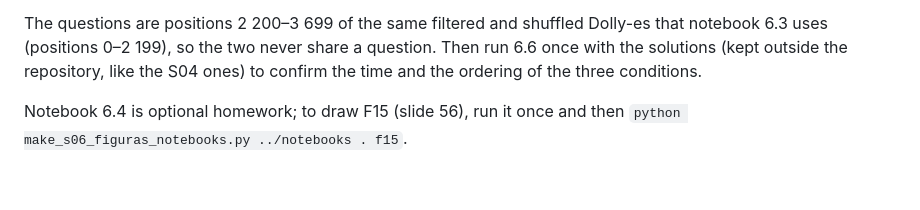
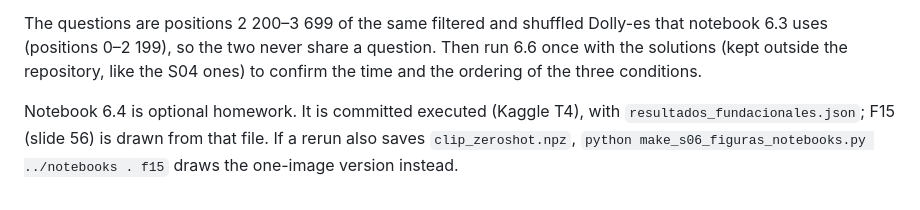
Before and after one commit to EAFIT-IA/si7011-DeepLearning, a Markdown page: course/instructor_notes.md, the part around the change. Drawn GitHub-style.

```diff
--- a/course/instructor_notes.md
+++ b/course/instructor_notes.md
@@ -83,4 +83,4 @@ The integrator 6.6 reads `dolly_quijote_es.csv` from the Kaggle dataset `juanmar
 
 The questions are positions 2 200–3 699 of the same filtered and shuffled Dolly-es that notebook 6.3 uses (positions 0–2 199), so the two never share a question. Then run 6.6 once with the solutions (kept outside the repository, like the S04 ones) to confirm the time and the ordering of the three conditions.
 
-Notebook 6.4 is optional homework; to draw F15 (slide 56), run it once and then `python make_s06_figuras_notebooks.py ../notebooks . f15`.
+Notebook 6.4 is optional homework. It is committed executed (Kaggle T4), with `resultados_fundacionales.json`; F15 (slide 56) is drawn from that file. If a rerun also saves `clip_zeroshot.npz`, `python make_s06_figuras_notebooks.py ../notebooks . f15` draws the one-image version instead.
```
Also changed, not shown: course/plans/S06_plan.md (+2 -2 lines).
